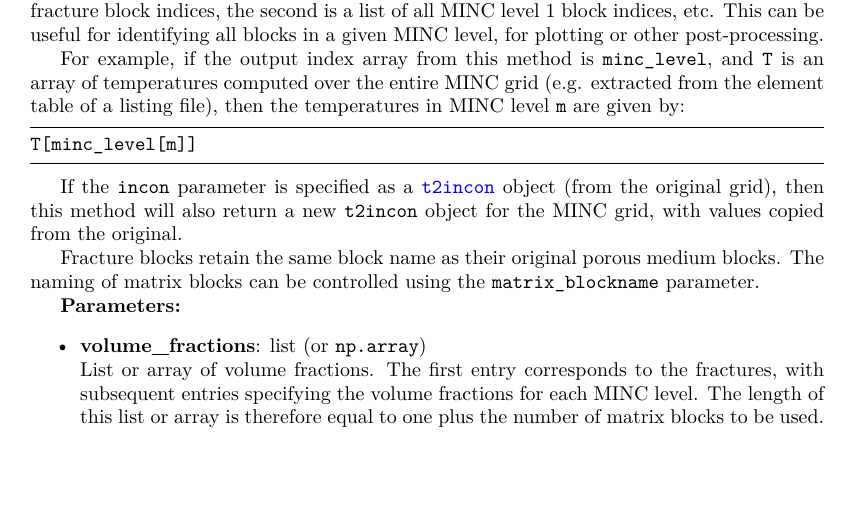
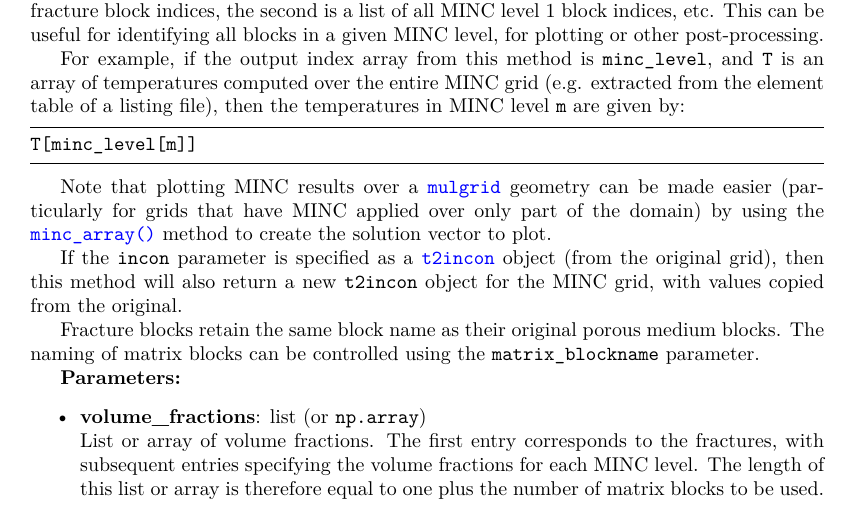
Before and after one commit to acroucher/PyTOUGH, a LaTeX thesis (doc/PyTOUGH-guide.tex, which reads doc/t2grids.tex): part of page 61 of 128, cut so that both start at the same text, the shorter picture padded with empty space. Compiled offline with pdfLaTeX; a missing bibliography style is replaced by a similar one.

Commit message:
Added user guide reference to minc_array() method from t2grid minc() method

```diff
--- a/doc/t2grids.tex
+++ b/doc/t2grids.tex
@@ -417,6 +417,8 @@ For example, if the output index array from this method is \texttt{minc\_level},
 T[minc_level[m]]
 \end{lstlisting}
 
+Note that plotting MINC results over a \hyperref[mulgrids]{\texttt{mulgrid}} geometry can be made easier (particularly for grids that have MINC applied over only part of the domain) by using the \hyperref[sec:mulgrid:minc_array]{\texttt{minc\_array()}} method to create the solution vector to plot.
+
 If the \texttt{incon} parameter is specified as a \hyperref[incons]{\texttt{t2incon}} object (from the original grid), then this method will also return a new \texttt{t2incon} object for the MINC grid, with values copied from the original.
 
 Fracture blocks retain the same block name as their original porous medium blocks. The naming of matrix blocks can be controlled using the \texttt{matrix\_blockname} parameter.
```
Also changed, not shown: doc/PyTOUGH-guide.pdf.
